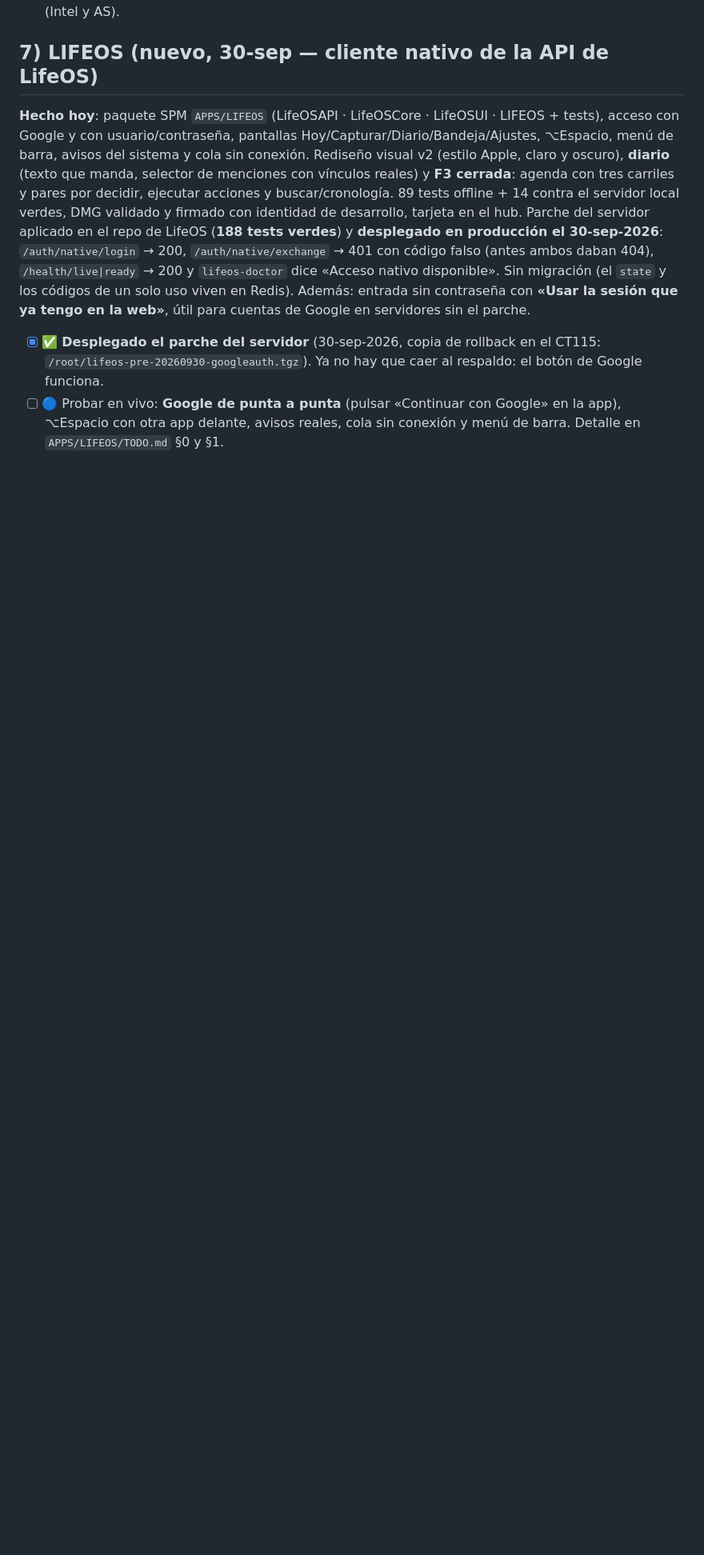
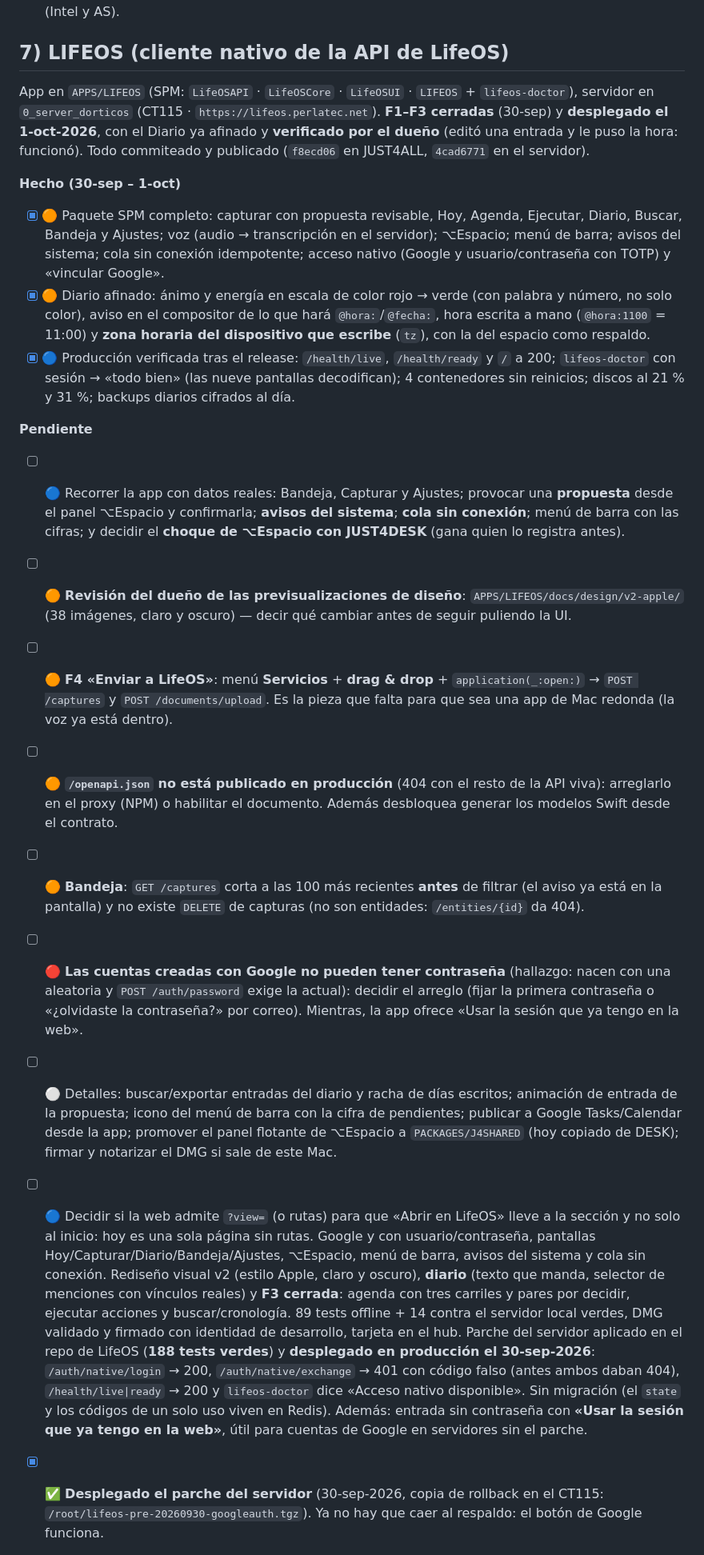
Before and after one commit to DMX83/JUST4ALL, a Markdown page: PENDIENTES.md, the part around one of its changes. Shown at 80% size. GitHub-like rendering; blank space fills up the shorter version.

Commit message:
PENDIENTES/TODO LIFEOS: despliegue hecho y verificado por el dueño; completar la lista de pendientes

```diff
--- a/PENDIENTES.md
+++ b/PENDIENTES.md
@@ -124,9 +124,46 @@ Consolidado a partir de los TODO de cada app, `QA_LOCAL.md` y la memoria de trab
       aceleración con aviso según formato.
 - [ ] 🟠 Errores de apertura con mensajes accionables; pipeline de releases; QA en macOS 13/14/15 (Intel y AS).
 
-## 7) LIFEOS (nuevo, 30-sep — cliente nativo de la API de LifeOS)
+## 7) LIFEOS (cliente nativo de la API de LifeOS)
 
-**Hecho hoy**: paquete SPM `APPS/LIFEOS` (LifeOSAPI · LifeOSCore · LifeOSUI · LIFEOS + tests), acceso con
+App en `APPS/LIFEOS` (SPM: `LifeOSAPI` · `LifeOSCore` · `LifeOSUI` · `LIFEOS` + `lifeos-doctor`), servidor en
+`0_server_dorticos` (CT115 · `https://lifeos.perlatec.net`). **F1–F3 cerradas** (30-sep) y **desplegado el
+1-oct-2026**, con el Diario ya afinado y **verificado por el dueño** (editó una entrada y le puso la hora:
+funcionó). Todo commiteado y publicado (`f8ecd06` en JUST4ALL, `4cad6771` en el servidor).
+
+**Hecho (30-sep – 1-oct)**
+- [x] 🟠 Paquete SPM completo: capturar con propuesta revisable, Hoy, Agenda, Ejecutar, Diario, Buscar, Bandeja y
+      Ajustes; voz (audio → transcripción en el servidor); ⌥Espacio; menú de barra; avisos del sistema; cola sin
+      conexión idempotente; acceso nativo (Google y usuario/contraseña con TOTP) y «vincular Google».
+- [x] 🟠 Diario afinado: ánimo y energía en escala de color rojo → verde (con palabra y número, no solo color),
+      aviso en el compositor de lo que hará `@hora:`/`@fecha:`, hora escrita a mano (`@hora:1100` = 11:00) y
+      **zona horaria del dispositivo que escribe** (`tz`), con la del espacio como respaldo.
+- [x] 🔵 Producción verificada tras el release: `/health/live`, `/health/ready` y `/` a 200; `lifeos-doctor` con
+      sesión → «todo bien» (las nueve pantallas decodifican); 4 contenedores sin reinicios; discos al 21 % y
+      31 %; backups diarios cifrados al día.
+
+**Pendiente**
+- [ ] 🔵 Recorrer la app con datos reales: Bandeja, Capturar y Ajustes; provocar una **propuesta** desde el panel
+      ⌥Espacio y confirmarla; **avisos del sistema**; **cola sin conexión**; menú de barra con las cifras; y
+      decidir el **choque de ⌥Espacio con JUST4DESK** (gana quien lo registra antes).
+- [ ] 🟠 **Revisión del dueño de las previsualizaciones de diseño**: `APPS/LIFEOS/docs/design/v2-apple/` (38
+      imágenes, claro y oscuro) — decir qué cambiar antes de seguir puliendo la UI.
+- [ ] 🟠 **F4 «Enviar a LifeOS»**: menú **Servicios** + **drag & drop** + `application(_:open:)` →
+      `POST /captures` y `POST /documents/upload`. Es la pieza que falta para que sea una app de Mac redonda
+      (la voz ya está dentro).
+- [ ] 🟠 **`/openapi.json` no está publicado en producción** (404 con el resto de la API viva): arreglarlo en el
+      proxy (NPM) o habilitar el documento. Además desbloquea generar los modelos Swift desde el contrato.
+- [ ] 🟠 **Bandeja**: `GET /captures` corta a las 100 más recientes **antes** de filtrar (el aviso ya está en la
+      pantalla) y no existe `DELETE` de capturas (no son entidades: `/entities/{id}` da 404).
+- [ ] 🔴 **Las cuentas creadas con Google no pueden tener contraseña** (hallazgo: nacen con una aleatoria y
+      `POST /auth/password` exige la actual): decidir el arreglo (fijar la primera contraseña o «¿olvidaste la
+      contraseña?» por correo). Mientras, la app ofrece «Usar la sesión que ya tengo en la web».
+- [ ] ⚪️ Detalles: buscar/exportar entradas del diario y racha de días escritos; animación de entrada de la
+      propuesta; icono del menú de barra con la cifra de pendientes; publicar a Google Tasks/Calendar desde la
+      app; promover el panel flotante de ⌥Espacio a `PACKAGES/J4SHARED` (hoy copiado de DESK); firmar y
+      notarizar el DMG si sale de este Mac.
+- [ ] 🔵 Decidir si la web admite `?view=` (o rutas) para que «Abrir en LifeOS» lleve a la sección y no solo al
+      inicio: hoy es una sola página sin rutas.
 Google y con usuario/contraseña, pantallas Hoy/Capturar/Diario/Bandeja/Ajustes, ⌥Espacio, menú de barra,
 avisos del sistema y cola sin conexión. Rediseño visual v2 (estilo Apple, claro y oscuro), **diario** (texto que
 manda, selector de menciones con vínculos reales) y **F3 cerrada**: agenda con tres carriles y pares por decidir,
```
Also changed, not shown: other parts of PENDIENTES.md (+15 -9 lines), APPS/LIFEOS/TODO.md (+9 -9 lines).
